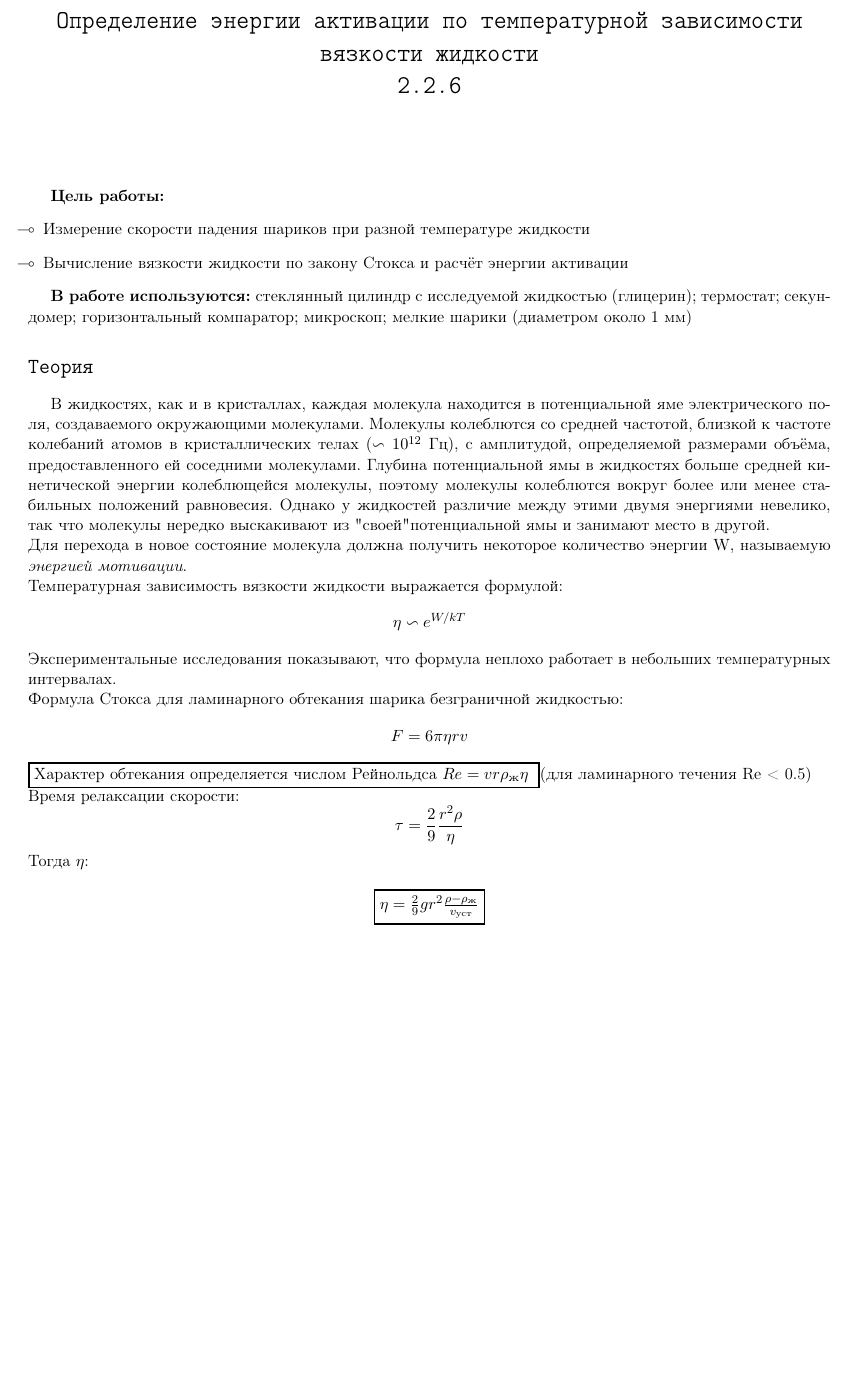
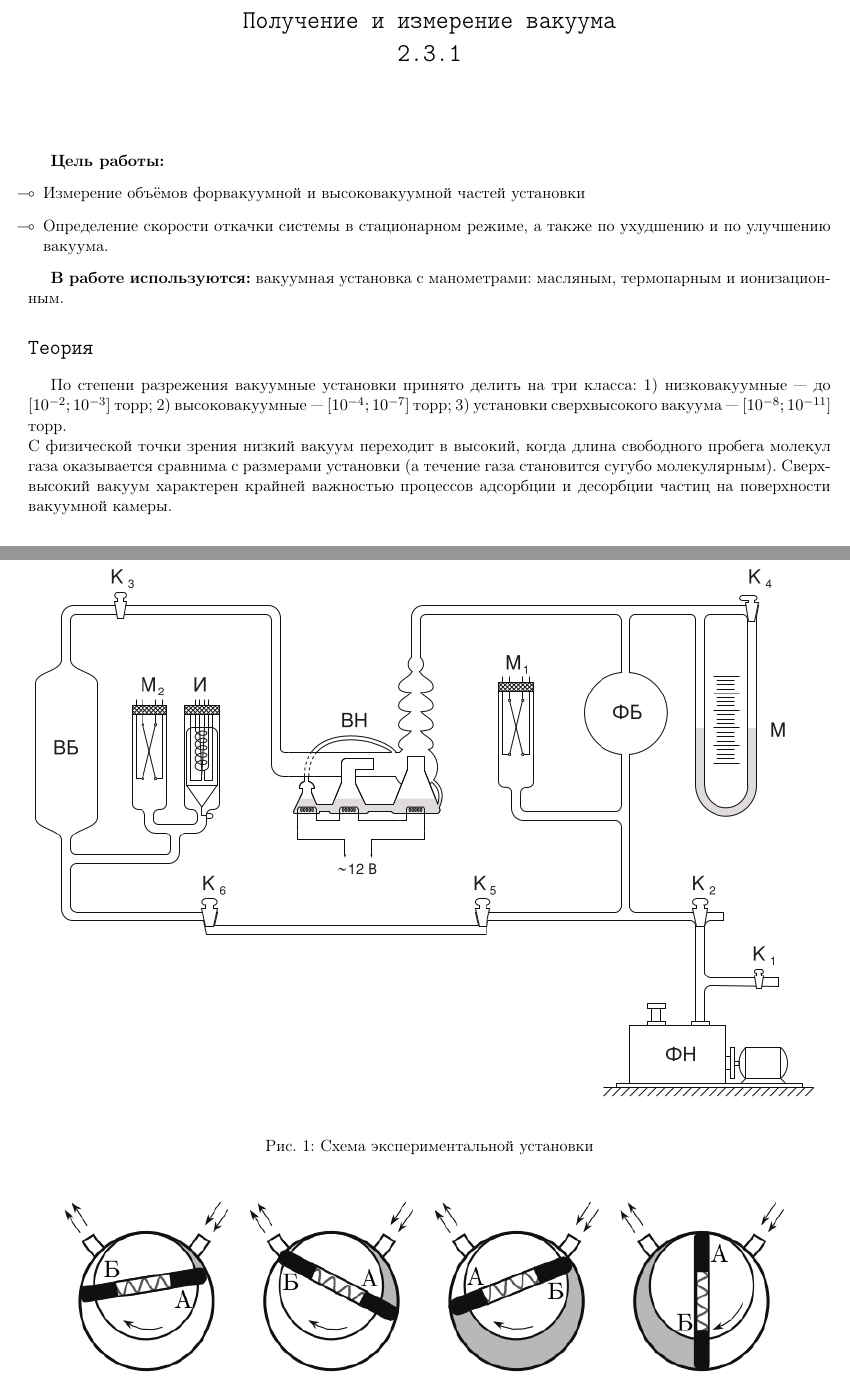
Before and after one commit to ILoveAlgorythms/labs, a LaTeX document (2.3.1/main.tex): part of page 1 of 3 before the commit and two parts of pages 1 and 2 of 3 after it, the two joined at a grey line, cut at the place of the change, the shorter picture padded with empty space. Compiled offline with pdfLaTeX.

Commit message:
чтото

```diff
--- a/2.3.1/main.tex
+++ b/2.3.1/main.tex
@@ -3,9 +3,7 @@
 \input{../preamble.tex}
 %%% значок в itemize
 \renewcommand{\labelitemi}{$\multimap  $}
-\title{\texttt{Определение энергии активации
-по температурной зависимости вязкости
-жидкости \\ 2.2.6}}
+\title{\texttt{Получение и измерение вакуума \\ 2.3.1}}
 \author{}
 \date{}
 
@@ -14,42 +12,20 @@
 
 \textbf{Цель работы:}
 \begin{itemize}
-  \item  Измерение скорости падения шариков при разной
-  температуре жидкости
-  \item Вычисление вязкости жидкости по закону
-  Стокса и расчёт энергии активации
+  \item Измерение объёмов форвакуумной и высоковакуумной частей установки
+  \item  Определение скорости откачки системы в
+  стационарном режиме, а также по ухудшению и по улучшению вакуума.
 \end{itemize}
 
-\textbf{В работе используются:}  стеклянный цилиндр с исследуемой
- жидкостью (глицерин); термостат; секундомер; горизонтальный компаратор;
- микроскоп; мелкие шарики (диаметром около 1 мм)
+\textbf{В работе используются:} вакуумная установка с манометрами: масляным, термопарным и ионизационным.
 
 \section*{\texttt{Теория}}
-В жидкостях, как и в кристаллах, каждая
-молекула находится в потенциальной яме электрического поля,
-создаваемого окружающими молекулами. Молекулы колеблются со средней
-частотой, близкой к частоте колебаний атомов в кристаллических телах
-($\backsim 10^{12}$ Гц), с амплитудой, определяемой размерами объёма,
-предоставленного ей соседними молекулами. Глубина потенциальной ямы в
-жидкостях больше средней кинетической энергии колеблющейся
-молекулы, поэтому молекулы колеблются вокруг более или
-менее стабильных положений равновесия. Однако у жидкостей различие
-между этими двумя энергиями невелико, так что молекулы нередко выскакивают из
-"своей" потенциальной ямы и занимают место в другой.\\
-Для перехода в новое состояние молекула должна получить
-некоторое количество энергии W, называемую \textit{энергией мотивации}.\\
-Температурная зависимость вязкости жидкости
-выражается формулой: \[\eta \backsim e^{W/kT}\]
-Экспериментальные исследования показывают, что формула
-неплохо работает в небольших температурных интервалах.\\
-Формула Стокса для ламинарного обтекания шарика безграничной жидкостью:
-\[F = 6\pi\eta rv \]
-\fbox{Характер обтекания определяется числом
-Рейнольдса $Re = vr\rho_\text{ж} \eta$ }(для ламинарного течения Re < 0.5)\\
-Время релаксации скорости:
-\[\tau = \frac{2}{9} \frac{r^2\rho}{\eta}\]
-Тогда $\eta$:
+По степени разрежения вакуумные установки принято делить на
+три класса: 1) низковакуумные — до  $[10^{-2}; 10^{-3}]$ торр; 2) высоковакуумные — $[10^{-4}; 10^{-7}]$ торр;
+3) установки сверхвысокого вакуума — $[10^{-8};10^{-11}]$ торр.
+\\ С физической точки зрения низкий вакуум переходит в высокий, когда длина свободного
+ пробега молекул газа оказывается сравнима с
+размерами установки (а течение газа становится сугубо молекулярным).
+Cверхвысокий вакуум характерен крайней важностью
+процессов адсорбции и десорбции частиц на поверхности вакуумной камеры.
 
-\begin{center}
-  \fbox{$\eta = \frac{2}{9}gr^2\frac{\rho - \rho_\text{ж}}{v_\text{уст}}$}
-\end{center}
@@ -64 +44,3 @@
 \begin{figure}[h!]
+  \includegraphics*[width=\textwidth]{ust.png}
+  \caption{Схема экспериментальной установки}
```
Also changed, not shown: 2.2.6/main.tex (+8 -17 lines), 2.2.6/main.pdf, 2.2.6/rho_graoh.png (added), 2.3.1/main.pdf, 2.3.1/ust.png (added), 2.3.1/ust2.png (added), 2.3.1/ust3.png (added), 2.3.1/main.tex (28 more changed lines), 1 other file.
